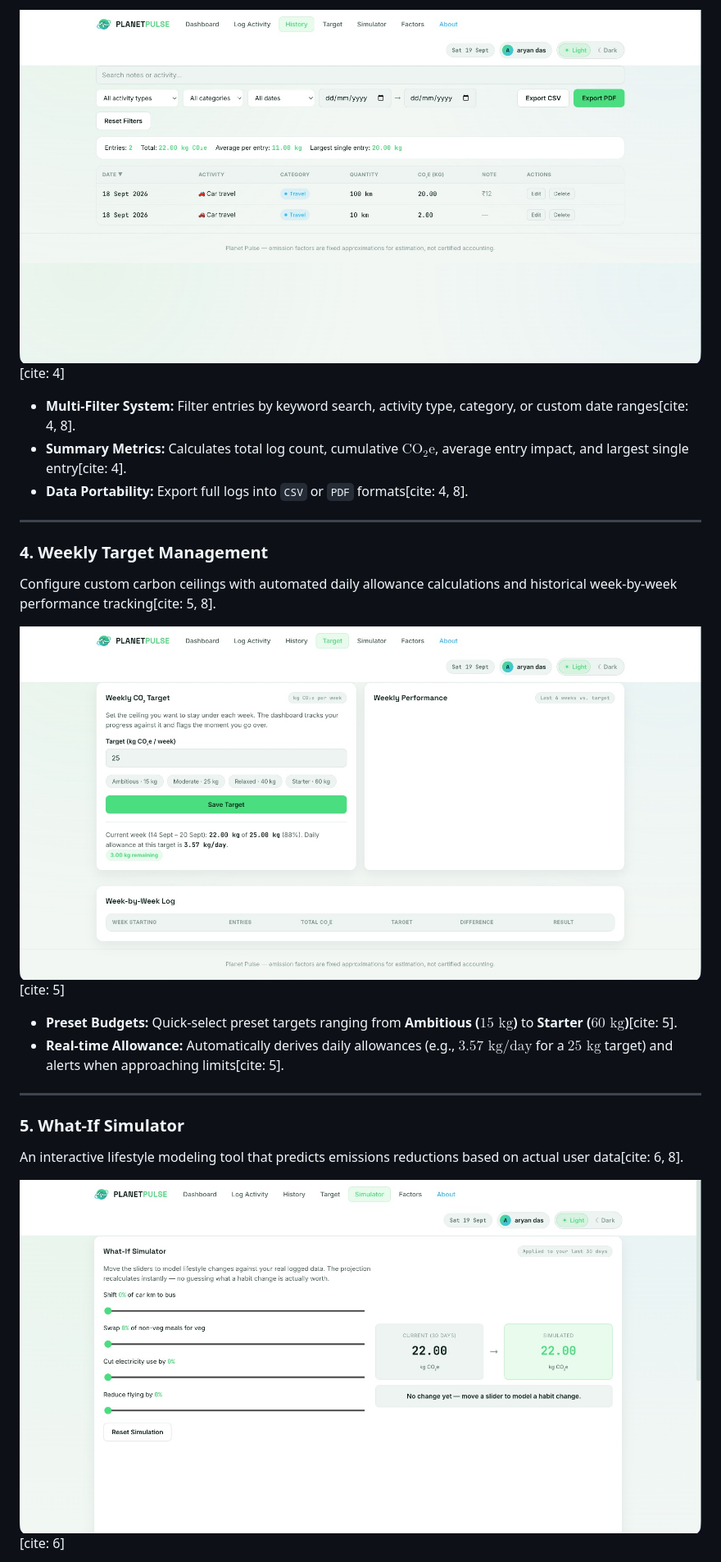
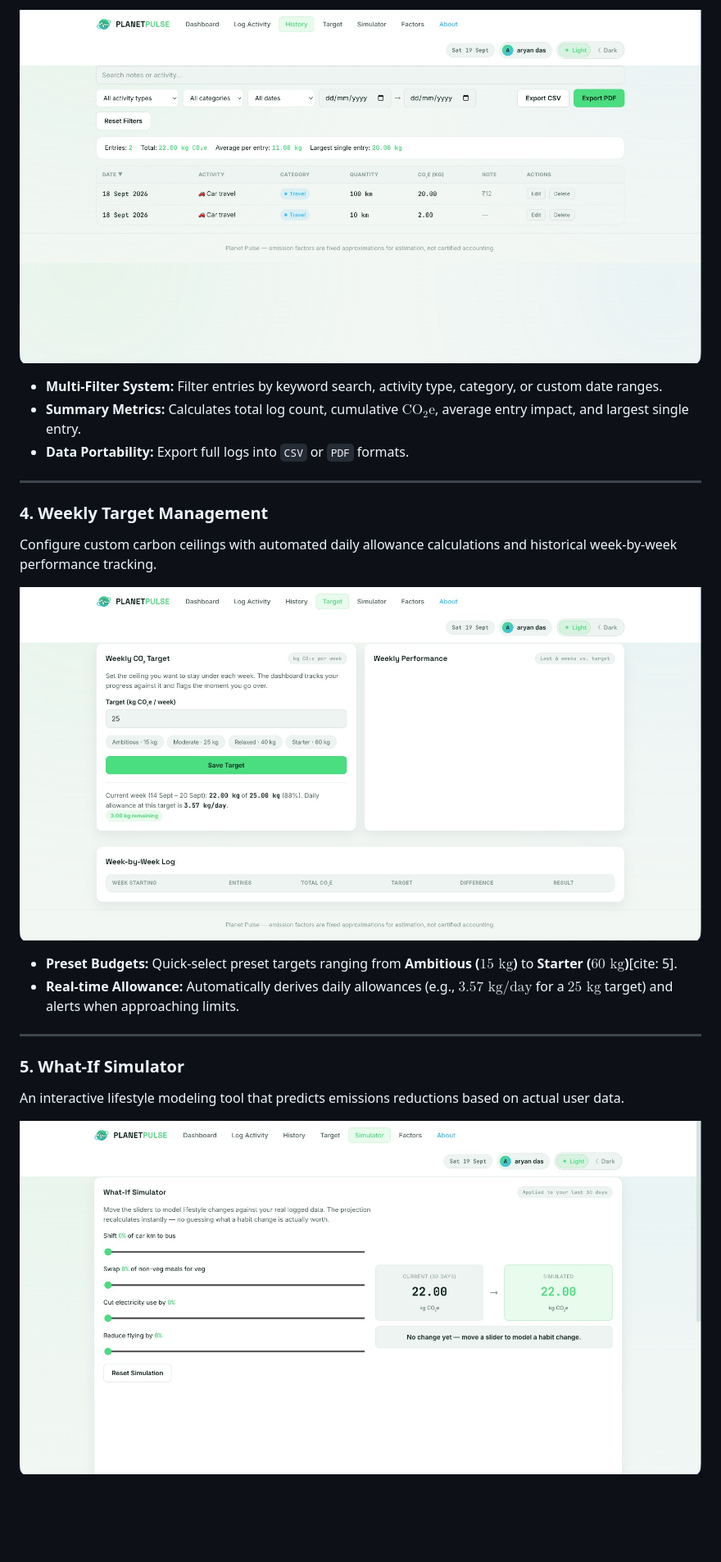
Before and after one commit to AryanDas20/Code2Career, a Markdown page: README.md, the part around one of its changes. Shown at 82% size. Rendered like a GitHub page; blank space fills up the shorter version.

```diff
--- a/README.md
+++ b/README.md
@@ -43,24 +43,24 @@ A comprehensive ledger with multi-variable filters and data export functionality
 
-![Activity History Screen](./WhatsApp%20Image%202026-09-19%20at%2012.06.03%20AM.jpeg)[cite: 4]
+![Activity History Screen](./WhatsApp%20Image%202026-09-19%20at%2012.06.03%20AM.jpeg)
 
-* **Multi-Filter System:** Filter entries by keyword search, activity type, category, or custom date ranges[cite: 4, 8].
-* **Summary Metrics:** Calculates total log count, cumulative $\text{CO}_2\text{e}$, average entry impact, and largest single entry[cite: 4].
-* **Data Portability:** Export full logs into `CSV` or `PDF` formats[cite: 4, 8].
+* **Multi-Filter System:** Filter entries by keyword search, activity type, category, or custom date ranges.
+* **Summary Metrics:** Calculates total log count, cumulative $\text{CO}_2\text{e}$, average entry impact, and largest single entry.
+* **Data Portability:** Export full logs into `CSV` or `PDF` formats.
 
 ---
 
 ### 4. Weekly Target Management
-Configure custom carbon ceilings with automated daily allowance calculations and historical week-by-week performance tracking[cite: 5, 8].
+Configure custom carbon ceilings with automated daily allowance calculations and historical week-by-week performance tracking.
 
-![Weekly Target Screen](./WhatsApp%20Image%202026-09-19%20at%2012.06.22%20AM.jpeg)[cite: 5]
+![Weekly Target Screen](./WhatsApp%20Image%202026-09-19%20at%2012.06.22%20AM.jpeg)
 
 * **Preset Budgets:** Quick-select preset targets ranging from **Ambitious ($15\text{ kg}$)** to **Starter ($60\text{ kg}$)**[cite: 5].
-* **Real-time Allowance:** Automatically derives daily allowances (e.g., $3.57\text{ kg/day}$ for a $25\text{ kg}$ target) and alerts when approaching limits[cite: 5].
+* **Real-time Allowance:** Automatically derives daily allowances (e.g., $3.57\text{ kg/day}$ for a $25\text{ kg}$ target) and alerts when approaching limits.
 
 ---
 
 ### 5. What-If Simulator
-An interactive lifestyle modeling tool that predicts emissions reductions based on actual user data[cite: 6, 8].
+An interactive lifestyle modeling tool that predicts emissions reductions based on actual user data.
 
-![What-If Simulator Screen](./WhatsApp%20Image%202026-09-19%20at%2012.06.35%20AM.jpeg)[cite: 6]
+![What-If Simulator Screen](./WhatsApp%20Image%202026-09-19%20at%2012.06.35%20AM.jpeg)
 
```
Also changed, not shown: other parts of README.md (+52 -31 lines).
